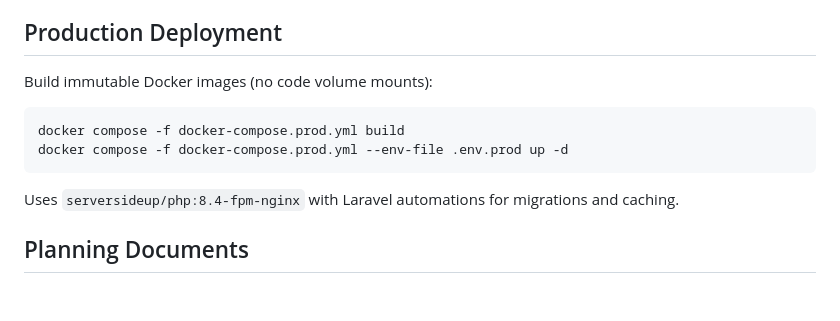
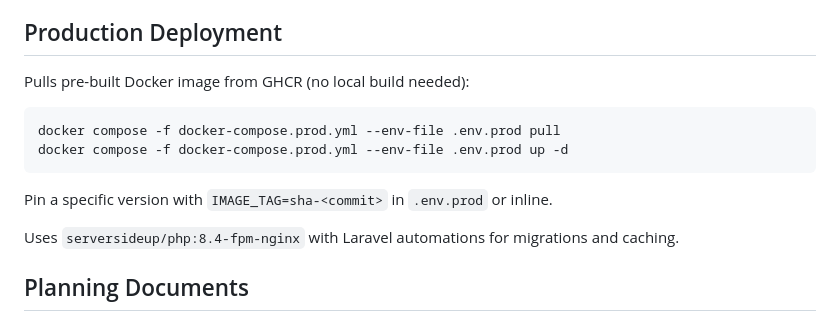
Before and after one commit to reneweiser/freelancer-crm, a Markdown page: CLAUDE.md, the part around the change. Drawn GitHub-style; blank space fills up the shorter version.

Commit message:
docs: Update deployment section to reflect GHCR image pull
Co-Authored-By: Claude Opus 4.6 <noreply@anthropic.com>

````diff
--- a/CLAUDE.md
+++ b/CLAUDE.md
@@ -89,12 +89,14 @@ Invoice numbers: `YYYY-NNN` format (e.g., 2026-001), reset yearly with database
 
 ## Production Deployment
 
-Build immutable Docker images (no code volume mounts):
+Pulls pre-built Docker image from GHCR (no local build needed):
 
 ```bash
-docker compose -f docker-compose.prod.yml build
+docker compose -f docker-compose.prod.yml --env-file .env.prod pull
 docker compose -f docker-compose.prod.yml --env-file .env.prod up -d
 ```
+
+Pin a specific version with `IMAGE_TAG=sha-<commit>` in `.env.prod` or inline.
 
 Uses `serversideup/php:8.4-fpm-nginx` with Laravel automations for migrations and caching.
 
````
